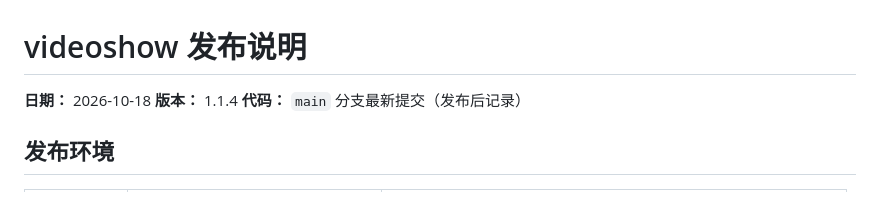
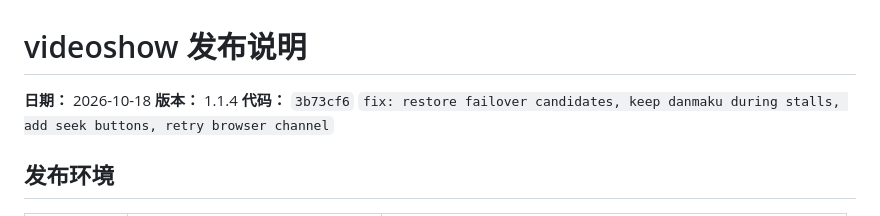
Before and after one commit to joslynSmall/videoshow, a Markdown page: docs/releases/2026-10-18.md, the part around the change. GitHub-like rendering.

Commit message:
docs: record 1.1.4 release revision

```diff
--- a/docs/releases/2026-10-18.md
+++ b/docs/releases/2026-10-18.md
@@ -2,7 +2,7 @@
 
 **日期：** 2026-10-18
 **版本：** 1.1.4
-**代码：** `main` 分支最新提交（发布后记录）
+**代码：** `3b73cf6` `fix: restore failover candidates, keep danmaku during stalls, add seek buttons, retry browser channel`
 
 ## 发布环境
 
```
